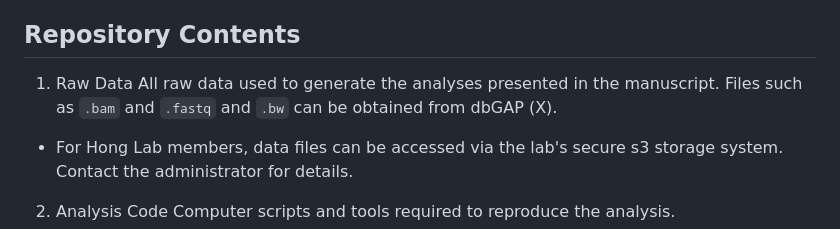
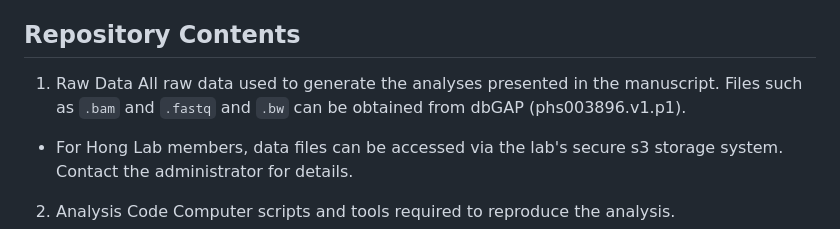
Before and after one commit to thehonglab/SMARCB1_DMS, a Markdown page: README.md, the part around the change. Rendered like a GitHub page.

````diff
--- a/README.md
+++ b/README.md
@@ -12,7 +12,7 @@ To obtain an interactive heatmap of DMS results, download the DMS_heatmap_downlo
 ## Repository Contents
 
 1. Raw Data
-All raw data used to generate the analyses presented in the manuscript. Files such as ```.bam``` and ```.fastq``` and ```.bw``` can be obtained from dbGAP (X).
+All raw data used to generate the analyses presented in the manuscript. Files such as ```.bam``` and ```.fastq``` and ```.bw``` can be obtained from dbGAP (phs003896.v1.p1).
 
   - For Hong Lab members, data files can be accessed via the lab's secure s3 storage system. Contact the administrator for details.
 
````
